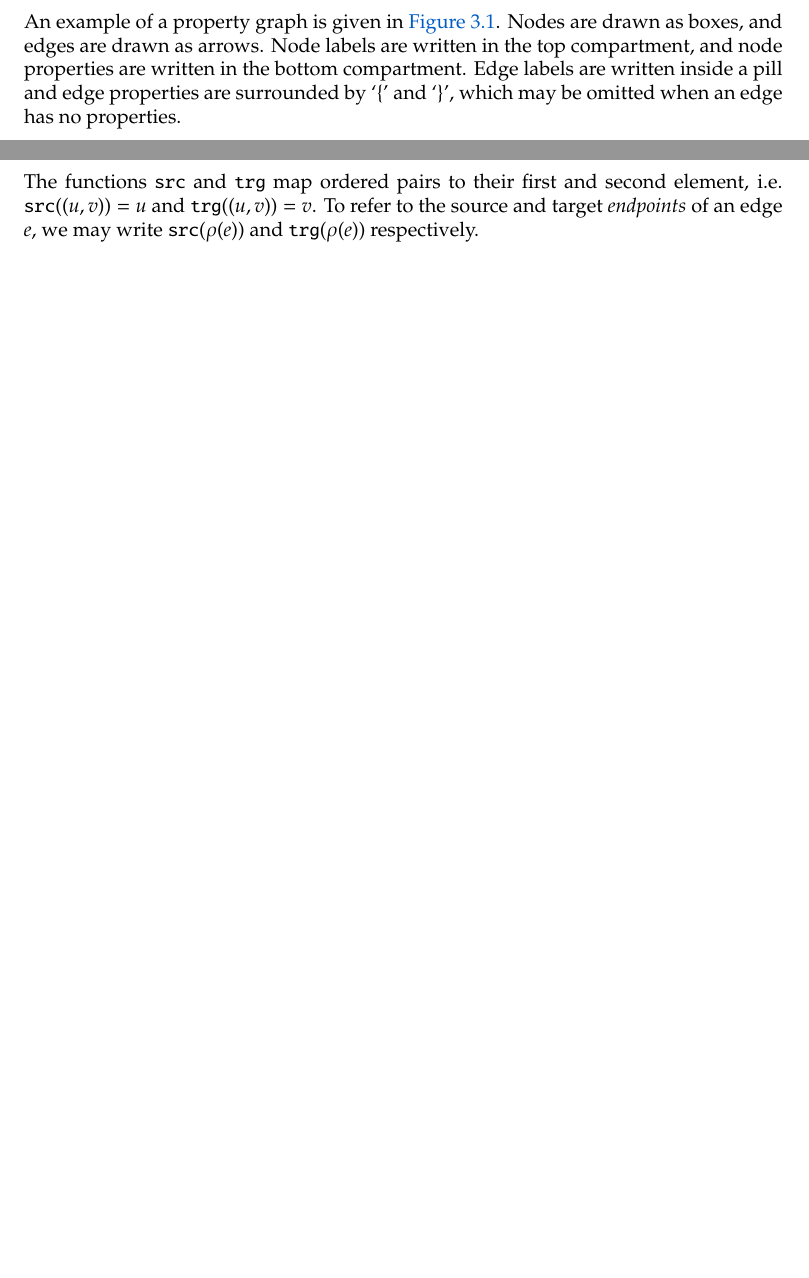
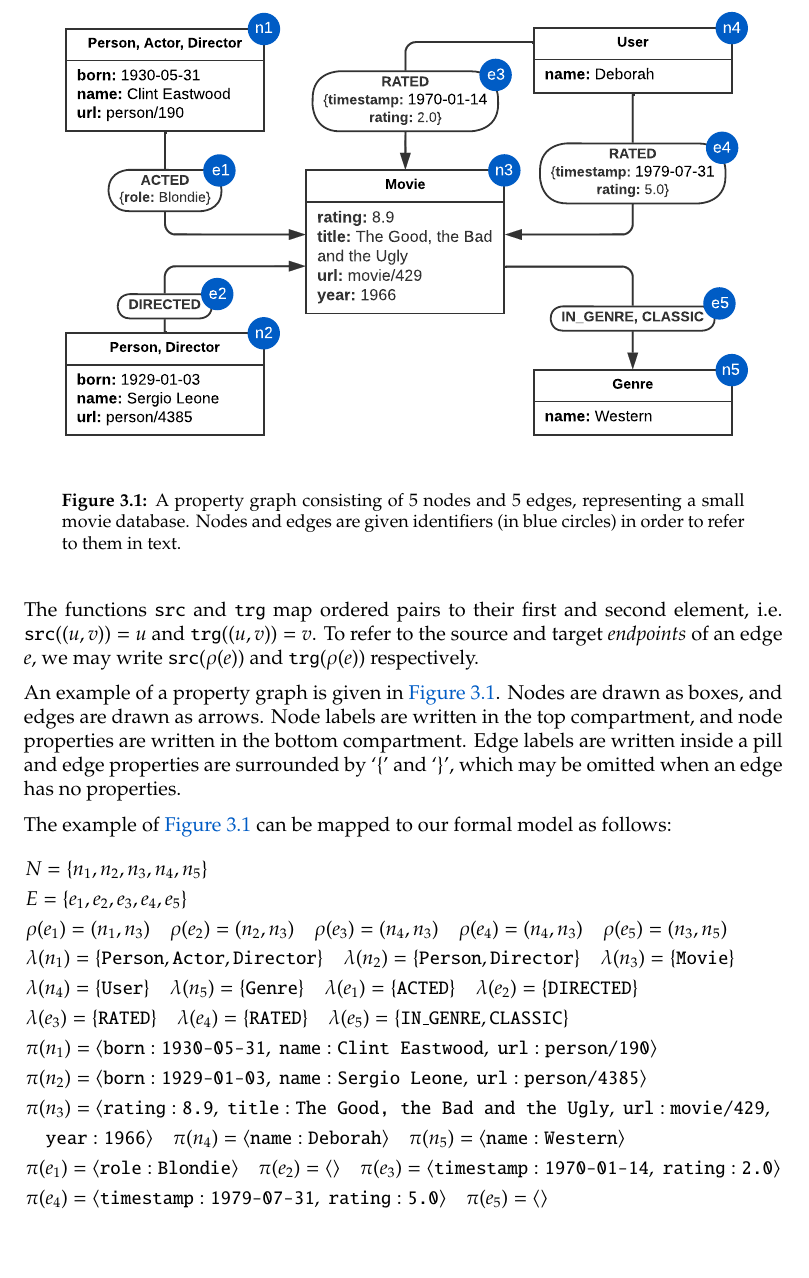
Before and after one commit to nimobeeren/thesis, a LaTeX thesis (docs/main.tex): two parts of pages 13 and 14 of 45 before the commit and part of page 14 of 45 after it, the two joined at a grey line, cut at the place of the change, the shorter picture padded with empty space. Compiled offline with pdfLaTeX.

Commit message:
map pg example to formal model

```diff
--- a/docs/main.tex
+++ b/docs/main.tex
@@ -285,8 +285,6 @@ We start by introducing our data model, which is based on the definition of \emp
 
 Our notion of property graph represents data as a directed attributed multigraph. Nodes and edges carry data in the form of a set of labels and a set of key--value pairs, called \emph{properties}. We use the umbrella term \emph{objects} to refer to nodes and edges. Being a \emph{multigraph}, a property graph allows the existence of multiple edges between two nodes $u$ and $v$. Furthermore, we allow $u = v$, in which case the edge is called a \emph{self-loop}. For ease of notation, we do not consider undirected edges, although they could be simulated by attaching a special label or property to an edge.
 
-An example of a property graph is given in \autoref{fig:pg}. Nodes are drawn as boxes, and edges are drawn as arrows. Node labels are written in the top compartment, and node properties are written in the bottom compartment. Edge labels are written inside a pill and edge properties are surrounded by `\{' and `\}', which may be omitted when an edge has no properties.
-
 For a formal definition, we assume the existence of the following countably infinite sets: the set of labels $\mathcal{L}$, the set of property names $\mathcal{N}$ and the set of property values $\mathcal{V}$.
 
 \begin{definition}[Basic record]
@@ -313,9 +311,27 @@ The functions $\src$ and $\trg$ map ordered pairs to their first and second elem
 \begin{figure}[t]
   \centering
   \includegraphics{figures/pg.pdf}
-  \caption{A property graph representing a small social network.}
+  \caption[A property graph representing a small movie database]{A property graph consisting of 5 nodes and 5 edges, representing a small movie database. Nodes and edges are given identifiers (in blue circles) in order to refer to them in text.}
   \label{fig:pg}
 \end{figure}
+
+An example of a property graph is given in \autoref{fig:pg}. Nodes are drawn as boxes, and edges are drawn as arrows. Node labels are written in the top compartment, and node properties are written in the bottom compartment. Edge labels are written inside a pill and edge properties are surrounded by `\{' and `\}', which may be omitted when an edge has no properties.
+
+The example of \autoref{fig:pg} can be mapped to our formal model as follows:
+\begin{align*}
+  &N = \{n_1, n_2, n_3, n_4, n_5\}\\
+  &E = \{e_1, e_2, e_3, e_4, e_5\}\\
+  &\rho(e_1) = (n_1, n_3) \quad \rho(e_2) = (n_2, n_3) \quad \rho(e_3) = (n_4, n_3) \quad \rho(e_4) = (n_4, n_3) \quad \rho(e_5) = (n_3, n_5)\\
+  &\lambda(n_1) = \{\texttt{Person}, \texttt{Actor}, \texttt{Director}\} \quad \lambda(n_2) = \{\texttt{Person}, \texttt{Director}\} \quad \lambda(n_3) = \{\texttt{Movie}\}\\
+  &\lambda(n_4) = \{\texttt{User}\} \quad \lambda(n_5) = \{\texttt{Genre}\} \quad \lambda(e_1) = \{\texttt{ACTED}\} \quad \lambda(e_2) = \{\texttt{DIRECTED}\}\\
+  &\lambda(e_3) = \{\texttt{RATED}\} \quad \lambda(e_4) = \{\texttt{RATED}\} \quad \lambda(e_5) = \{\texttt{IN\_GENRE}, \texttt{CLASSIC}\}\\
+  &\pi(n_1) = \langle \texttt{born} : \texttt{1930-05-31},\;\texttt{name} : \texttt{Clint Eastwood},\;\texttt{url} : \texttt{person/190} \rangle\\
+  &\pi(n_2) = \langle \texttt{born} : \texttt{1929-01-03},\;\texttt{name} : \texttt{Sergio Leone},\;\texttt{url} : \texttt{person/4385} \rangle\\
+  &\pi(n_3) = \langle \texttt{rating} : \texttt{8.9},\;\texttt{title} : \texttt{The Good, the Bad and the Ugly},\;\texttt{url} : \texttt{movie/429},\\
+  &\quad\texttt{year} : \texttt{1966} \rangle \quad \pi(n_4) = \langle \texttt{name} : \texttt{Deborah} \rangle \quad \pi(n_5) = \langle \texttt{name} : \texttt{Western} \rangle\\
+  &\pi(e_1) = \langle \texttt{role} : \texttt{Blondie} \rangle \quad \pi(e_2) = \langle\rangle \quad \pi(e_3) = \langle \texttt{timestamp} : \texttt{1970-01-14},\;\texttt{rating} : \texttt{2.0}\rangle\\
+  &\pi(e_4) = \langle \texttt{timestamp} : \texttt{1979-07-31},\;\texttt{rating} : \texttt{5.0}\rangle \quad \pi(e_5) = \langle\rangle
+\end{align*}
 
 \chapter{Property Graph Schemas}
 \label{ch:pg-schema}
```
Also changed, not shown: docs/figures/pg.pdf, docs/main.tex (10 more changed lines).
